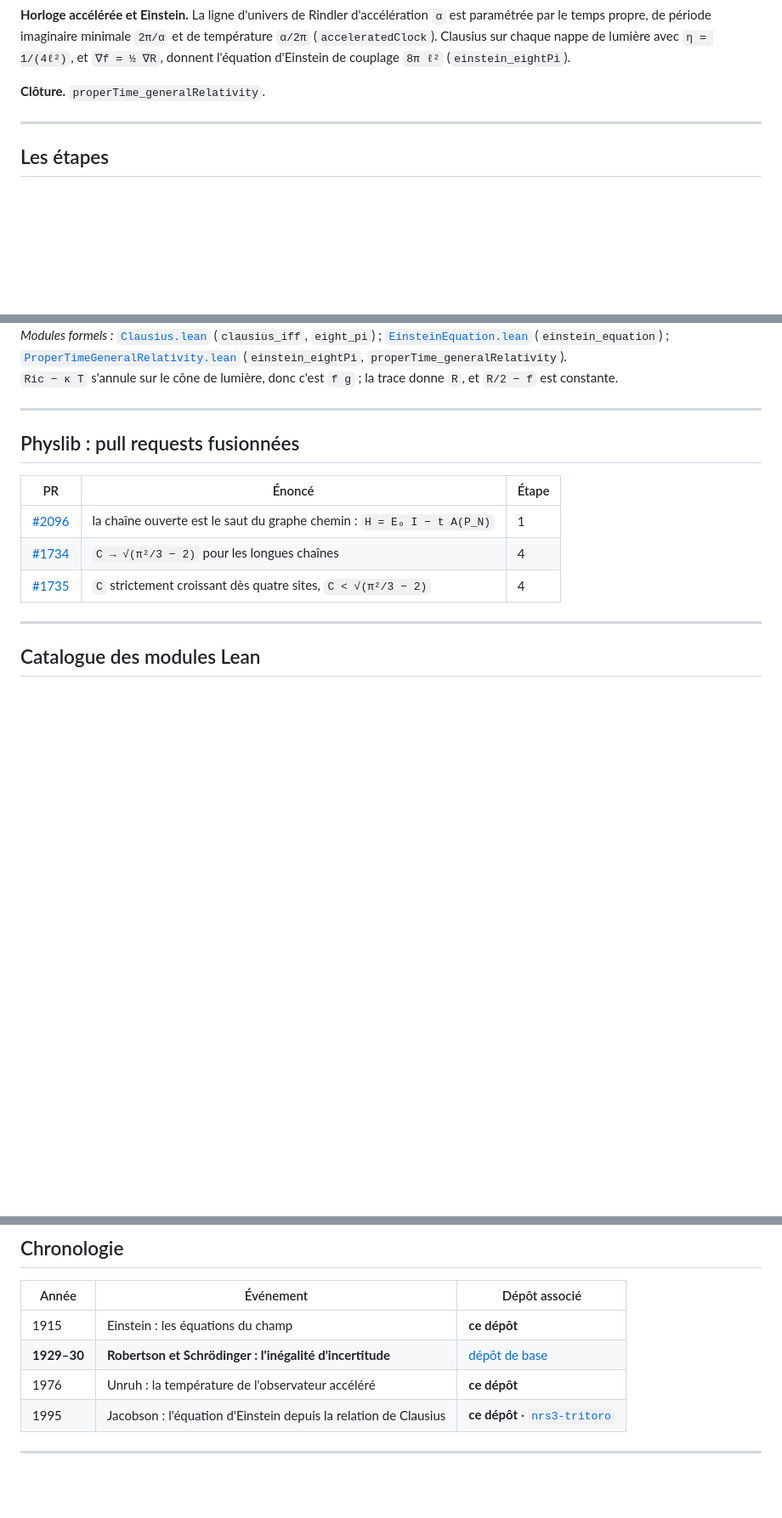
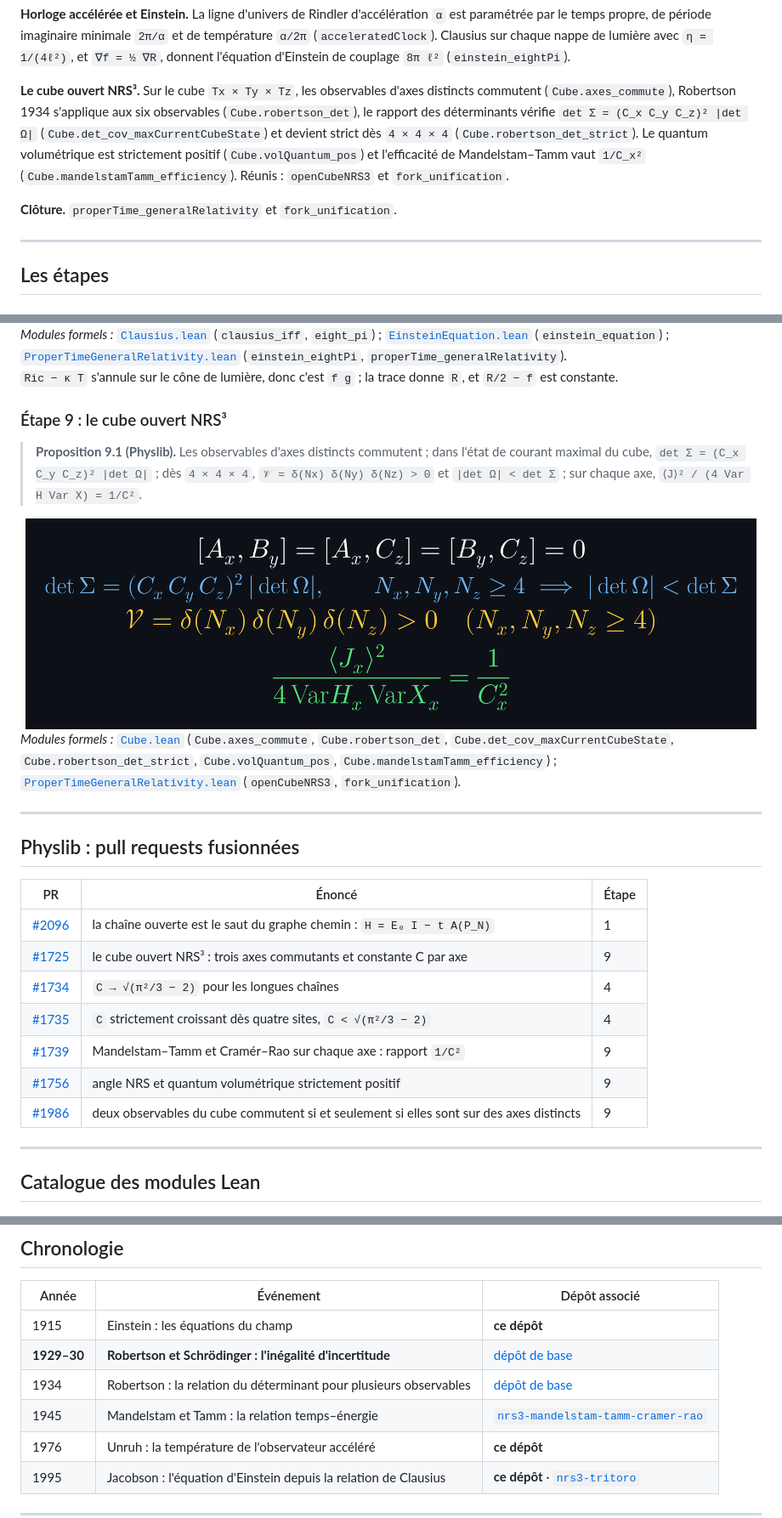
Before and after one commit to naype888-cloud/Proper-Time-General-Relativity, a Markdown page: README.md, 3 parts joined by grey strips. Shown at 85% size. Drawn GitHub-style; pictures changed too: assets/plaque_etape9_cube.png (added); blank space fills up the shorter version.

Commit message:
feat: the open cube NRS³ (step 9) and the steps in one statement
Antigravity's step 9, checked and corrected:
- Cube.lean: commuting axes, Robertson 1934 on the six observables, strict
  from 4 x 4 x 4, volumetric quantum, Mandelstam-Tamm ratio 1/C^2 (Physlib
  #1725 #1739 #1756 #1986).
- fork_unification: attributions made exact. The cube and Mandelstam-Tamm
  files are #1725/#1739/#1756/#1986; Qianli Ma's NewtonianGravity is not
  imported, so it is not credited; the equivalence is this repo's module.
- Lines <= 100 columns; README step 9 with its plaque; chronology 1934, 1945.
- lake-manifest.json pinned (Physlib 3d9ca099).

Co-Authored-By: Claude Opus 5.5 <noreply@anthropic.com>
Claude-Session: https://claude.ai/code/session_013BSioy1gyKo1tGTAdoLJW5

```diff
--- a/README.md
+++ b/README.md
@@ -77,7 +78,15 @@ par le temps propre, de période imaginaire minimale `2π/α` et de température
 (`acceleratedClock`). Clausius sur chaque nappe de lumière avec `η = 1/(4ℓ²)`, et `∇f = ½ ∇R`,
 donnent l'équation d'Einstein de couplage `8π ℓ²` (`einstein_eightPi`).
 
-**Clôture.** `properTime_generalRelativity`.
+**Le cube ouvert NRS³.** Sur le cube `Tx × Ty × Tz`, les
+observables d'axes distincts commutent (`Cube.axes_commute`), Robertson 1934 s'applique aux six
+observables (`Cube.robertson_det`), le rapport des déterminants vérifie `det Σ = (C_x C_y C_z)² |det Ω|`
+(`Cube.det_cov_maxCurrentCubeState`) et devient strict dès `4 × 4 × 4` (`Cube.robertson_det_strict`).
+Le quantum volumétrique est strictement positif (`Cube.volQuantum_pos`) et l'efficacité de
+Mandelstam–Tamm vaut `1/C_x²` (`Cube.mandelstamTamm_efficiency`). Réunis : `openCubeNRS3` et
+`fork_unification`.
+
+**Clôture.** `properTime_generalRelativity` et `fork_unification`.
 
 ---
 
@@ -182,6 +191,17 @@ Dans le code Lean l'accélération s'appelle `a` (`Rindler.time a`), sans lien a
 [`ProperTimeGeneralRelativity.lean`](src/ProperTimeGeneralRelativity.lean) (`einstein_eightPi`, `properTime_generalRelativity`).
 `Ric − κ T` s'annule sur le cône de lumière, donc c'est `f g` ; la trace donne `R`, et `R/2 − f` est constante.
 
+### Étape 9 : le cube ouvert NRS³
+
+> **Proposition 9.1 (Physlib).** Les observables d'axes distincts commutent ; dans l'état de courant maximal du cube, `det Σ = (C_x C_y C_z)² |det Ω|` ; dès `4 × 4 × 4`, `𝒱 = δ(Nx) δ(Ny) δ(Nz) > 0` et `|det Ω| < det Σ` ; sur chaque axe, `⟨J⟩² / (4 Var H Var X) = 1/C²`.
+
+<div align="center">
+<img src="assets/plaque_etape9_cube.png" alt="Axes distincts qui commutent, déterminant de Robertson 1934, quantum volumétrique, rapport de Mandelstam–Tamm" width="860">
+</div>
+
+*Modules formels :* [`Cube.lean`](src/ProperTimeGeneralRelativity/Cube.lean) (`Cube.axes_commute`, `Cube.robertson_det`, `Cube.det_cov_maxCurrentCubeState`, `Cube.robertson_det_strict`, `Cube.volQuantum_pos`, `Cube.mandelstamTamm_efficiency`) ;
+[`ProperTimeGeneralRelativity.lean`](src/ProperTimeGeneralRelativity.lean) (`openCubeNRS3`, `fork_unification`).
+
 ---
 
 ## Physlib : pull requests fusionnées
@@ -189,8 +209,12 @@ Dans le code Lean l'accélération s'appelle `a` (`Rindler.time a`), sans lien a
 | PR | Énoncé | Étape |
 |---|---|---|
 | [#2096](https://github.com/leanprover-community/physlib/pull/2096) | la chaîne ouverte est le saut du graphe chemin : `H = E₀ I − t A(P_N)` | 1 |
+| [#1725](https://github.com/leanprover-community/physlib/pull/1725) | le cube ouvert NRS³ : trois axes commutants et constante C par axe | 9 |
 | [#1734](https://github.com/leanprover-community/physlib/pull/1734) | `C → √(π²/3 − 2)` pour les longues chaînes | 4 |
 | [#1735](https://github.com/leanprover-community/physlib/pull/1735) | `C` strictement croissant dès quatre sites, `C < √(π²/3 − 2)` | 4 |
+| [#1739](https://github.com/leanprover-community/physlib/pull/1739) | Mandelstam–Tamm et Cramér–Rao sur chaque axe : rapport `1/C²` | 9 |
+| [#1756](https://github.com/leanprover-community/physlib/pull/1756) | angle NRS et quantum volumétrique strictement positif | 9 |
+| [#1986](https://github.com/leanprover-community/physlib/pull/1986) | deux observables du cube commutent si et seulement si elles sont sur des axes distincts | 9 |
 
 ---
 
@@ -240,6 +272,8 @@ lake env lean Verification/Axioms.lean
 |---|---|---|
 | 1915 | Einstein : les équations du champ | **ce dépôt** |
 | **1929–30** | **Robertson et Schrödinger : l'inégalité d'incertitude** | [dépôt de base](https://github.com/naype888-cloud/nava-robertson-schrodinger) |
+| 1934 | Robertson : la relation du déterminant pour plusieurs observables | [dépôt de base](https://github.com/naype888-cloud/nava-robertson-schrodinger) |
+| 1945 | Mandelstam et Tamm : la relation temps–énergie | [`nrs3-mandelstam-tamm-cramer-rao`](https://github.com/naype888-cloud/nrs3-mandelstam-tamm-cramer-rao) |
 | 1976 | Unruh : la température de l'observateur accéléré | **ce dépôt** |
 | 1995 | Jacobson : l'équation d'Einstein depuis la relation de Clausius | **ce dépôt** · [`nrs3-tritoro`](https://github.com/naype888-cloud/nrs3-tritoro) |
 
```
Also changed, not shown: other parts of README.md (+9 -0 lines), 4 other files.
